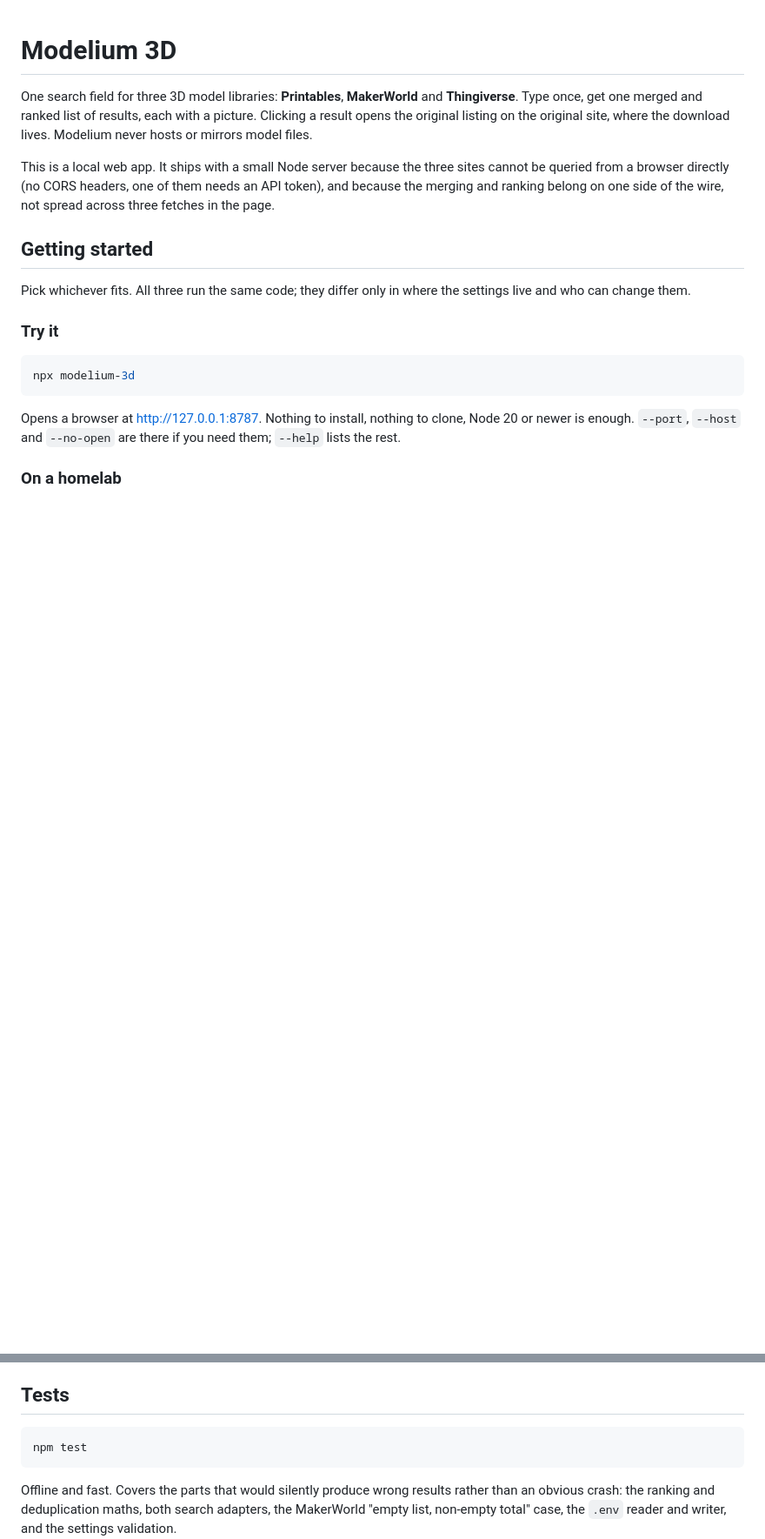
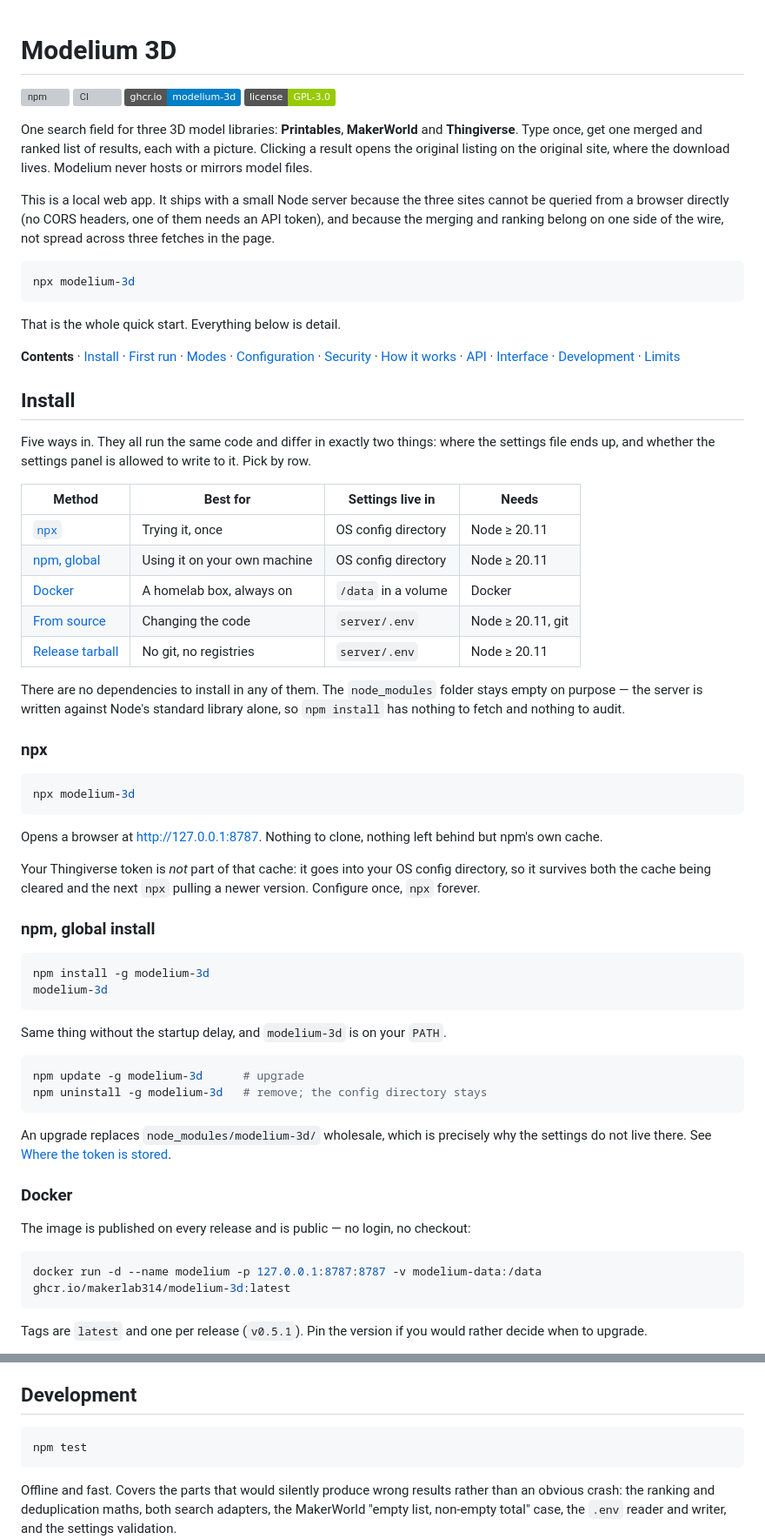
Before and after one commit to makerLab314/Modelium-3D, a Markdown page: README.md, 2 parts joined by grey strips. Shown at 87% size. Rendered like a GitHub page; badges without logos; blank space fills up the shorter version; grey boxes are pictures that could not be loaded.

````diff
--- a/README.md
+++ b/README.md
@@ -1,4 +1,9 @@
 # Modelium 3D
+
+[![npm](https://img.shields.io/npm/v/modelium-3d?color=%23cb3837&label=npm)](https://www.npmjs.com/package/modelium-3d)
+[![CI](https://github.com/makerLab314/Modelium-3D/actions/workflows/ci.yml/badge.svg)](https://github.com/makerLab314/Modelium-3D/actions/workflows/ci.yml)
+[![Container](https://img.shields.io/badge/ghcr.io-modelium--3d-blue)](https://github.com/makerLab314/Modelium-3D/pkgs/container/modelium-3d)
+[![License](https://img.shields.io/badge/license-GPL--3.0-green)](LICENSE)
 
 One search field for three 3D model libraries: **Printables**, **MakerWorld** and
 **Thingiverse**. Type once, get one merged and ranked list of results, each with
@@ -10,19 +15,73 @@ sites cannot be queried from a browser directly (no CORS headers, one of them
 needs an API token), and because the merging and ranking belong on one side of
 the wire, not spread across three fetches in the page.
 
-## Getting started
+```bash
+npx modelium-3d
+```
 
-Pick whichever fits. All three run the same code; they differ only in where the
-settings live and who can change them.
+That is the whole quick start. Everything below is detail.
 
-### Try it
+**Contents** · [Install](#install) · [First run](#first-run) ·
+[Modes](#modes) · [Configuration](#configuration) · [Security](#security) ·
+[How it works](#how-it-works) · [API](#api) · [Interface](#interface) ·
+[Development](#development) · [Limits](#limits)
+
+## Install
+
+Five ways in. They all run the same code and differ in exactly two things: where
+the settings file ends up, and whether the settings panel is allowed to write to
+it. Pick by row.
+
+| Method | Best for | Settings live in | Needs |
+| --- | --- | --- | --- |
+| [`npx`](#npx) | Trying it, once | OS config directory | Node ≥ 20.11 |
+| [npm, global](#npm-global-install) | Using it on your own machine | OS config directory | Node ≥ 20.11 |
+| [Docker](#docker) | A homelab box, always on | `/data` in a volume | Docker |
+| [From source](#from-source) | Changing the code | `server/.env` | Node ≥ 20.11, git |
+| [Release tarball](#release-tarball) | No git, no registries | `server/.env` | Node ≥ 20.11 |
+
+There are no dependencies to install in any of them. The `node_modules` folder
+stays empty on purpose — the server is written against Node's standard library
+alone, so `npm install` has nothing to fetch and nothing to audit.
+
+### npx
 
 ```bash
 npx modelium-3d
 ```
 
-Opens a browser at <http://127.0.0.1:8787>. Nothing to install, nothing to clone,
-Node 20 or newer is enough. `--port`, `--host` and `--no-open` are there if you
-need them; `--help` lists the rest.
+Opens a browser at <http://127.0.0.1:8787>. Nothing to clone, nothing left
+behind but npm's own cache.
 
-### On a homelab
+Your Thingiverse token is *not* part of that cache: it goes into your OS config
+directory, so it survives both the cache being cleared and the next `npx` pulling
+a newer version. Configure once, `npx` forever.
+
+### npm, global install
+
+```bash
+npm install -g modelium-3d
+modelium-3d
+```
+
+Same thing without the startup delay, and `modelium-3d` is on your `PATH`.
+
+```bash
+npm update -g modelium-3d      # upgrade
+npm uninstall -g modelium-3d   # remove; the config directory stays
+```
+
+An upgrade replaces `node_modules/modelium-3d/` wholesale, which is precisely why
+the settings do not live there. See [Where the token is stored](#where-the-token-is-stored).
+
+### Docker
+
+The image is published on every release and is public — no login, no checkout:
+
+```bash
+docker run -d --name modelium -p 127.0.0.1:8787:8787 -v modelium-data:/data ghcr.io/makerlab314/modelium-3d:latest
+```
+
+Tags are `latest` and one per release (`v0.5.1`). Pin the version if you would
+rather decide when to upgrade.
+
@@ -276,7 +422,7 @@ Worth knowing:
   shareable and survives a reload.
 - Recent searches are kept in `localStorage` and nowhere else.
 
-## Tests
+## Development
 
 ```bash
 npm test
````
Also changed, not shown: other parts of README.md (+196 -84 lines).
